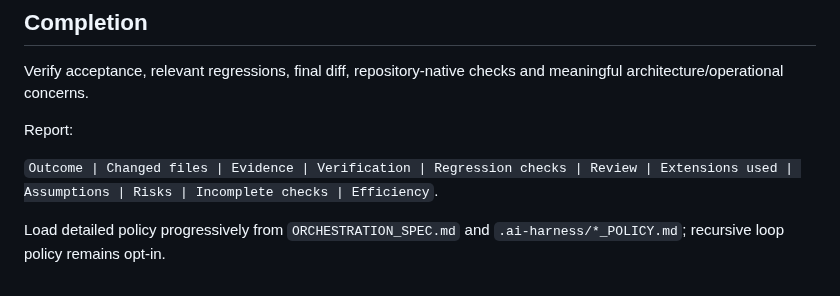
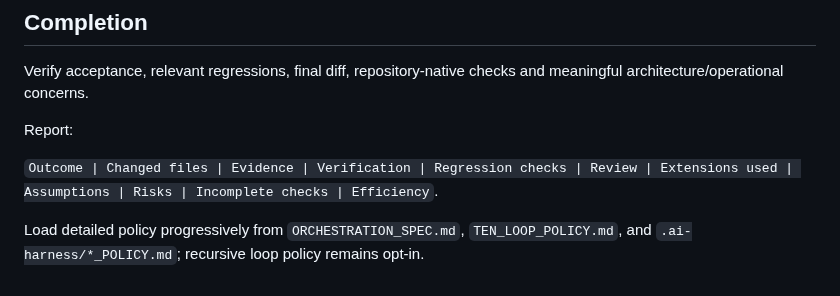
Before and after one commit to sourabhJainR/Hello_world_With_Structure, a Markdown page: skills/ai-coding-orchestrator/SKILL.md, the part around the change. GitHub-like rendering.

Commit message:
fix: retain ten-loop policy contract marker

```diff
--- a/skills/ai-coding-orchestrator/SKILL.md
+++ b/skills/ai-coding-orchestrator/SKILL.md
@@ -163,4 +163,4 @@ Report:
 
 `Outcome | Changed files | Evidence | Verification | Regression checks | Review | Extensions used | Assumptions | Risks | Incomplete checks | Efficiency`.
 
-Load detailed policy progressively from `ORCHESTRATION_SPEC.md` and `.ai-harness/*_POLICY.md`; recursive loop policy remains opt-in.
+Load detailed policy progressively from `ORCHESTRATION_SPEC.md`, `TEN_LOOP_POLICY.md`, and `.ai-harness/*_POLICY.md`; recursive loop policy remains opt-in.
```
